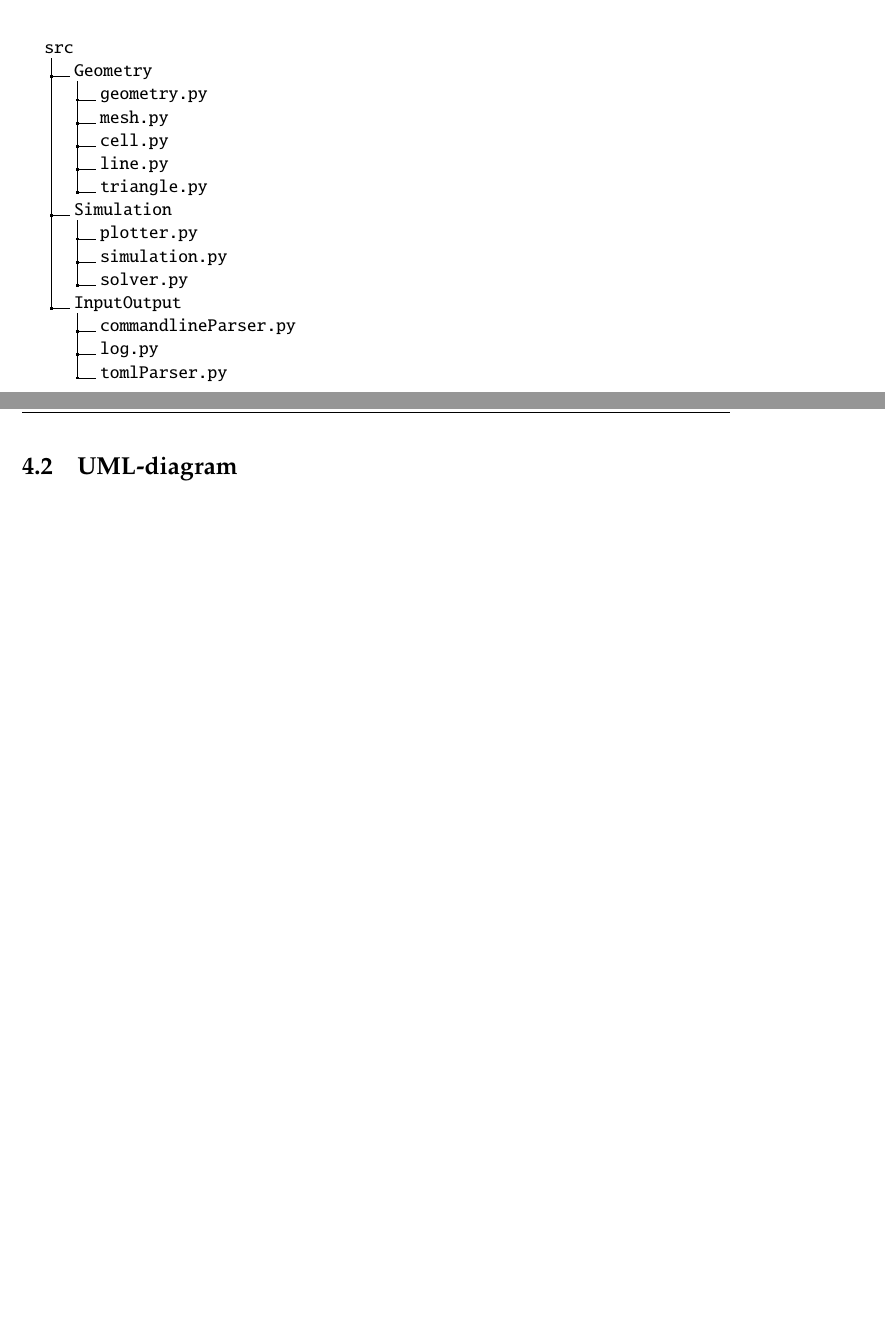
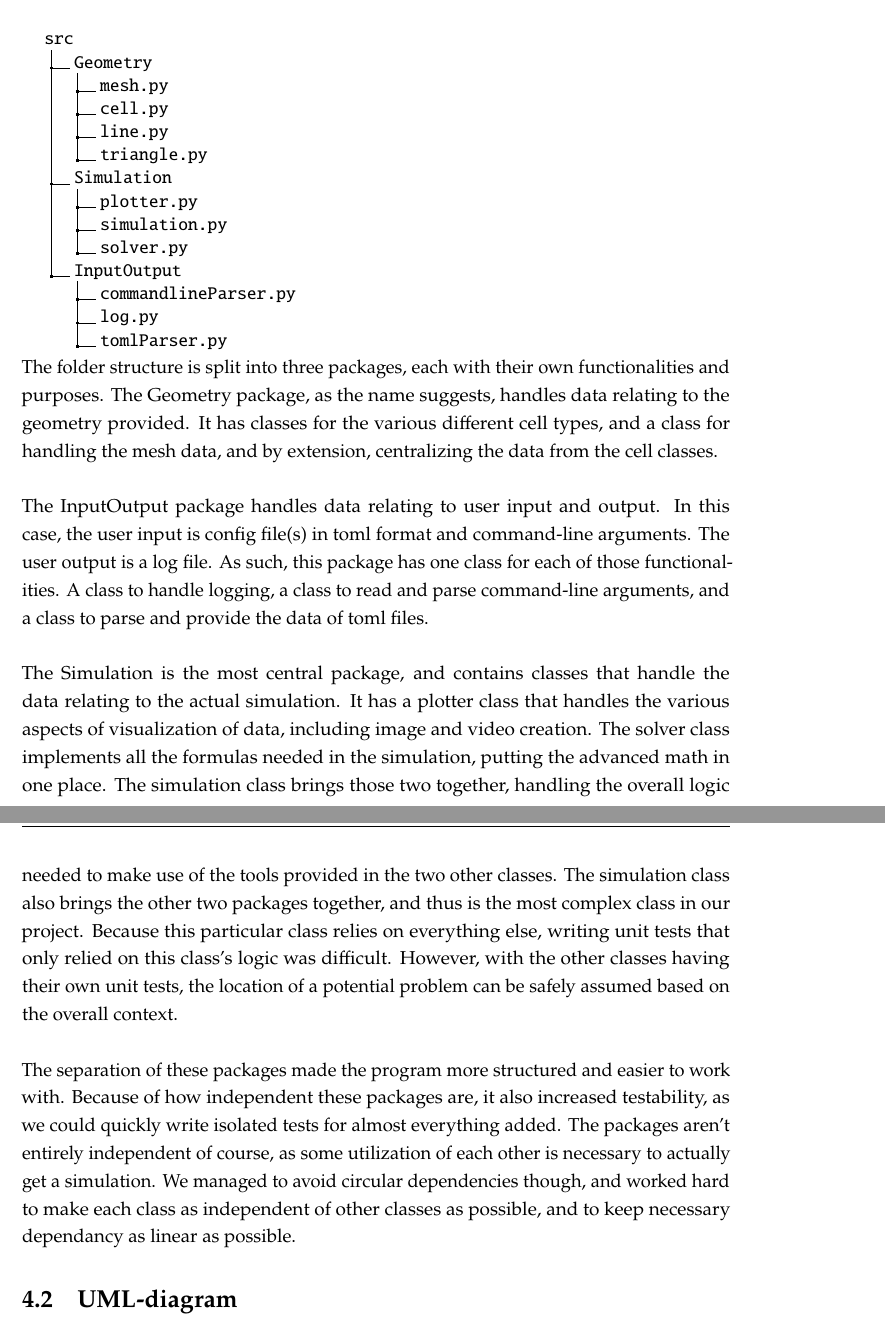
Before and after one commit to Suilerac/INF202---Group-18, a LaTeX thesis (Report/main.tex): two parts of pages 11 and 12 of 19, joined at a grey line, cut so that both start at the same text, the shorter picture padded with empty space. Compiled offline with pdfLaTeX.

Commit message:
Wrote text for folder structure and uml diagram

```diff
--- a/Report/main.tex
+++ b/Report/main.tex
@@ -267,7 +267,6 @@ the entire computational domain.
 \dirtree{%
 .1 src.
 .2 Geometry.
-.3 geometry.py.
 .3 mesh.py.
 .3 cell.py.
 .3 line.py.
@@ -282,6 +281,43 @@ the entire computational domain.
 .3 tomlParser.py.
 }
 
+The folder structure is split into three packages,
+each with their own functionalities and purposes.
+The Geometry package, as the name suggests, handles
+data relating to the geometry provided. It has classes
+for the various different cell types, and a class for handling
+the mesh data, and by extension, centralizing the data from the
+cell classes.
+\\\\
+The InputOutput package handles data relating to user input and output.
+In this case, the user input is config file(s) in toml format
+and command-line arguments. The user output is a log file. As such,
+this package has one class for each of those functionalities.
+A class to handle logging, a class to read and parse command-line
+arguments, and a class to parse and provide the data of toml files.
+\\\\
+The Simulation is the most central package, and contains classes that handle the data
+relating to the actual simulation. It has a plotter class
+that handles the various aspects of visualization of data,
+including image and video creation. The solver class implements
+all the formulas needed in the simulation, putting the advanced math
+in one place. The simulation class brings those two together,
+handling the overall logic needed to make use of the tools provided
+in the two other classes. The simulation class also brings the other two packages
+together, and thus is the most complex class in our project. Because this
+particular class relies on everything else, writing unit tests that only relied
+on this class's logic was difficult. However, with the other classes having
+their own unit tests, the location of a potential problem can be safely assumed based
+on the overall context.
+\\\\
+The separation of these packages made the program more structured and
+easier to work with. Because of how independent these packages are,
+it also increased testability, as we could quickly write isolated
+tests for almost everything added. The packages aren't entirely independent of course,
+as some utilization of each other is necessary to actually get a simulation.
+We managed to avoid circular dependencies though, and worked hard to make each
+class as independent of other classes as possible, and to keep necessary dependancy
+as linear as possible.
 
 \section{UML-diagram}
 
```
Also changed, not shown: Report/main.tex (6 more changed lines).
